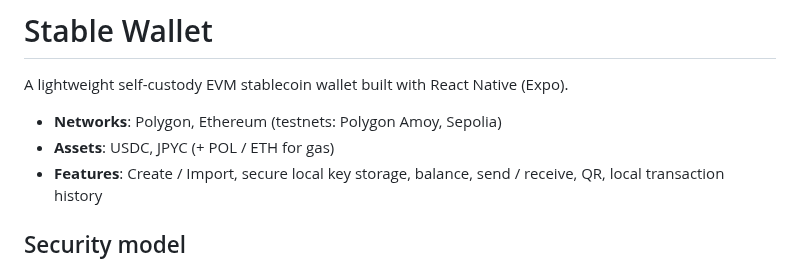
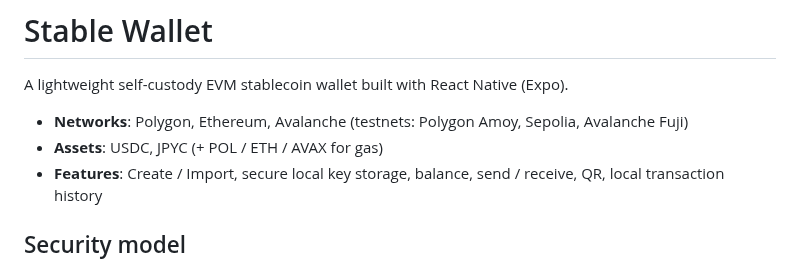
Before and after one commit to ottuck/stable-wallet, a Markdown page: README.md, the part around the change. Rendered like a GitHub page.

```diff
--- a/README.md
+++ b/README.md
@@ -2,8 +2,8 @@
 
 A lightweight self-custody EVM stablecoin wallet built with React Native (Expo).
 
-- **Networks**: Polygon, Ethereum (testnets: Polygon Amoy, Sepolia)
-- **Assets**: USDC, JPYC (+ POL / ETH for gas)
+- **Networks**: Polygon, Ethereum, Avalanche (testnets: Polygon Amoy, Sepolia, Avalanche Fuji)
+- **Assets**: USDC, JPYC (+ POL / ETH / AVAX for gas)
 - **Features**: Create / Import, secure local key storage, balance, send / receive, QR, local transaction history
 
 ## Security model
```
Also changed, not shown: docs/PROJECT.md (+5 -5 lines), assets/tokens/avax.png (added), 5 other files.
